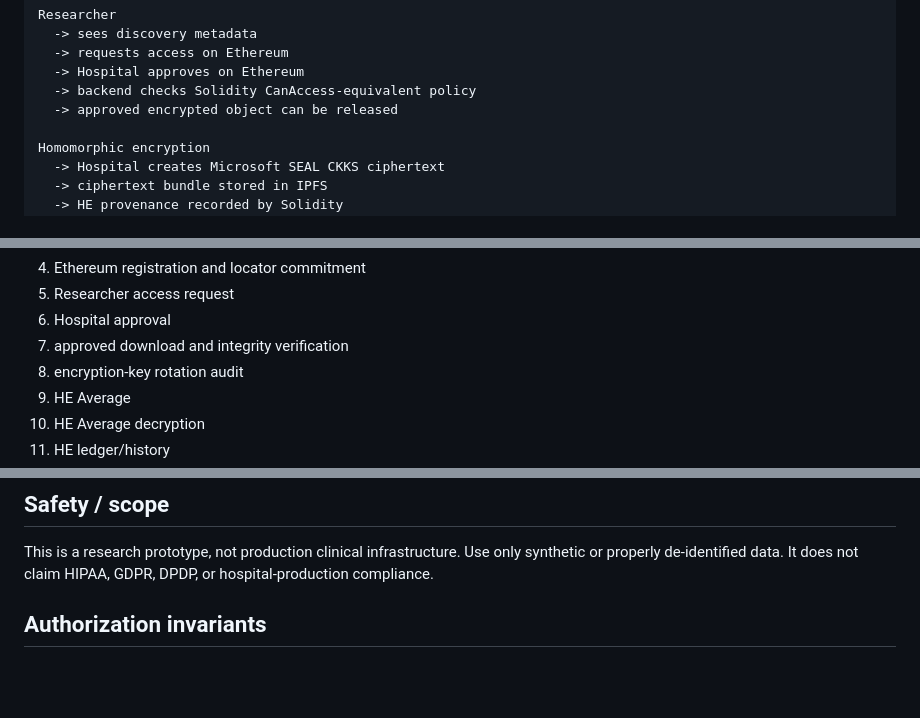
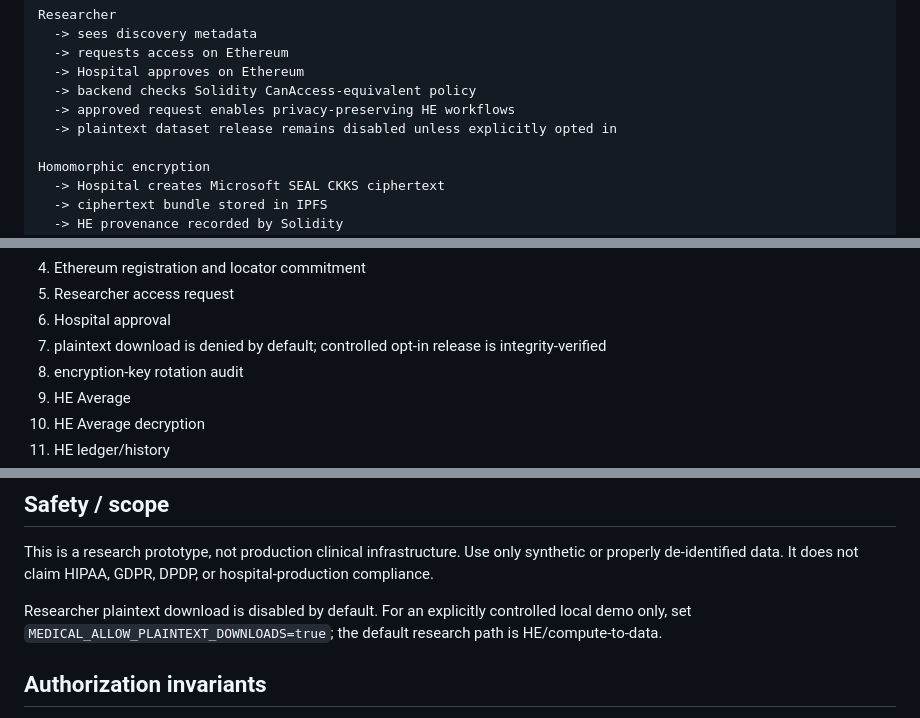
Before and after one commit to harshil0014/decentralized-medical-research-network, a Markdown page: README.md, 3 parts joined by grey strips. GitHub-like rendering; blank space fills up the shorter version.

Commit message:
Document compute only default data access

```diff
--- a/README.md
+++ b/README.md
@@ -29,7 +29,8 @@ Researcher
   -> requests access on Ethereum
   -> Hospital approves on Ethereum
   -> backend checks Solidity CanAccess-equivalent policy
-  -> approved encrypted object can be released
+  -> approved request enables privacy-preserving HE workflows
+  -> plaintext dataset release remains disabled unless explicitly opted in
 
 Homomorphic encryption
   -> Hospital creates Microsoft SEAL CKKS ciphertext
@@ -165,7 +166,7 @@ It covers:
 4. Ethereum registration and locator commitment
 5. Researcher access request
 6. Hospital approval
-7. approved download and integrity verification
+7. plaintext download is denied by default; controlled opt-in release is integrity-verified
 8. encryption-key rotation audit
 9. HE Average
 10. HE Average decryption
@@ -181,6 +182,8 @@ The GitHub Actions workflow `.github/workflows/ethereum-e2e.yml` executes the sa
 
 This is a research prototype, not production clinical infrastructure. Use only synthetic or properly de-identified data. It does not claim HIPAA, GDPR, DPDP, or hospital-production compliance.
 
+Researcher plaintext download is disabled by default. For an explicitly controlled local demo only, set `MEDICAL_ALLOW_PLAINTEXT_DOWNLOADS=true`; the default research path is HE/compute-to-data.
+
 
 ## Authorization invariants
 
```
